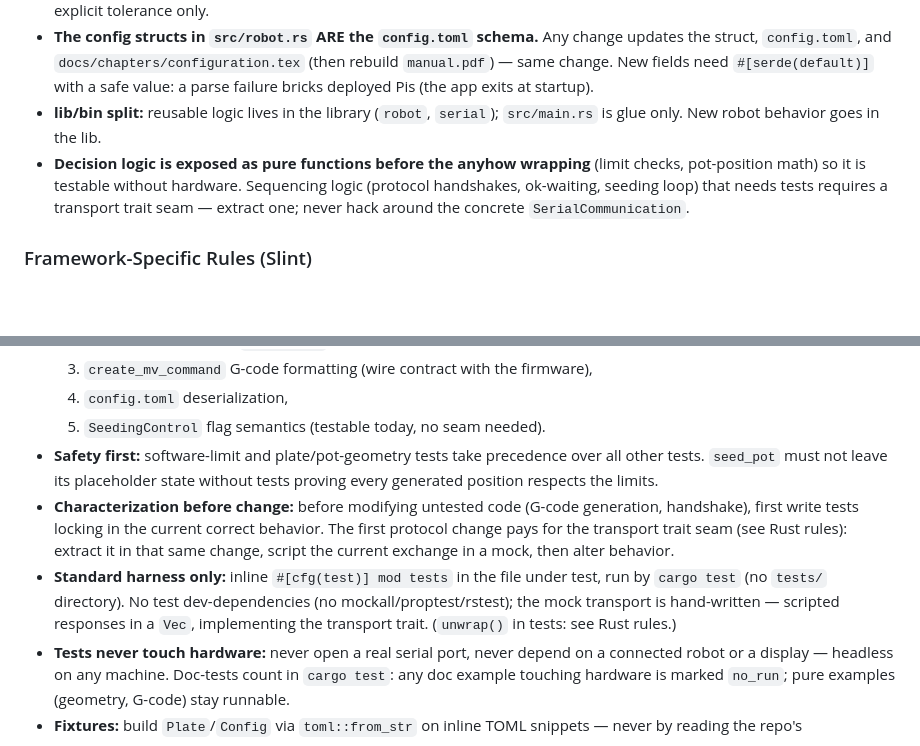
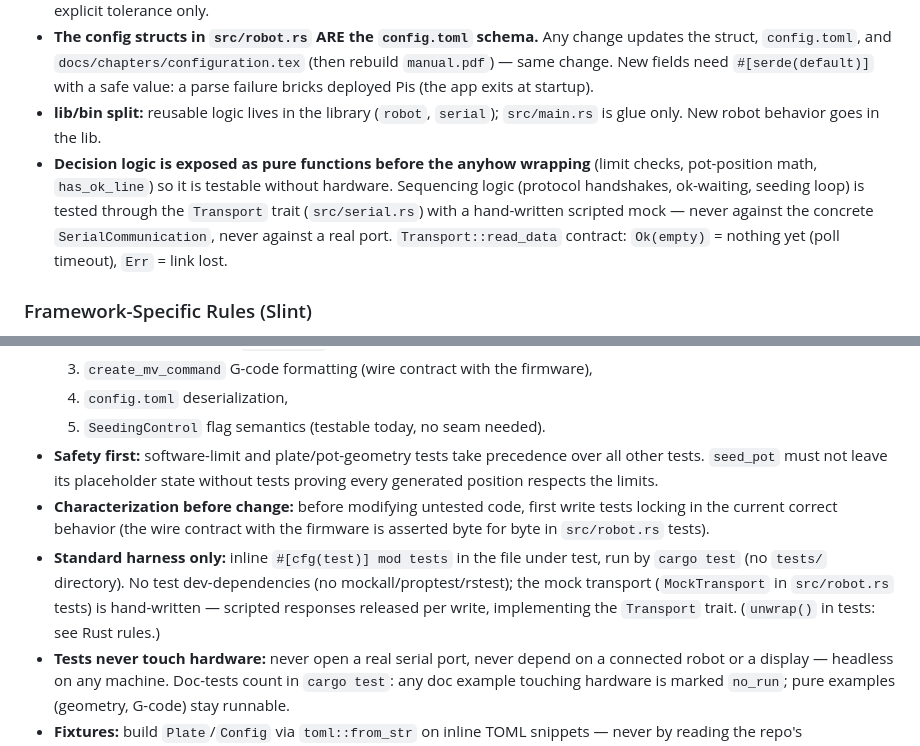
Before and after one commit to guycorbaz/deltax2, a Markdown page: _bmad-output/project-context.md, 2 parts joined by grey strips. GitHub-like rendering; blank space fills up the shorter version.

Commit message:
Update docs to the Transport seam reality
CLAUDE.md and the project context described the transport seam as
future work; it now exists (Transport trait, MockTransport, wire-
contract tests), so the rules point at it instead of prescribing it.

Co-Authored-By: Claude Fable 5 <noreply@anthropic.com>

```diff
--- a/_bmad-output/project-context.md
+++ b/_bmad-output/project-context.md
@@ -43,7 +43,7 @@ _Authoritative versions live in `Cargo.toml` / committed `Cargo.lock`; numbers h
 - **Reuse the coordinate types** (`Coord2D`, `Coord3D`, `IntCoord2D` in `src/robot.rs`): `f32` for mm, `i32` for pot counts. No tuples, no new coordinate structs, no `f64`. Never compare f32 coordinates with `==`/`!=` — bound comparisons or explicit tolerance only.
 - **The config structs in `src/robot.rs` ARE the `config.toml` schema.** Any change updates the struct, `config.toml`, and `docs/chapters/configuration.tex` (then rebuild `manual.pdf`) — same change. New fields need `#[serde(default)]` with a safe value: a parse failure bricks deployed Pis (the app exits at startup).
 - **lib/bin split:** reusable logic lives in the library (`robot`, `serial`); `src/main.rs` is glue only. New robot behavior goes in the lib.
-- **Decision logic is exposed as pure functions before the anyhow wrapping** (limit checks, pot-position math) so it is testable without hardware. Sequencing logic (protocol handshakes, ok-waiting, seeding loop) that needs tests requires a transport trait seam — extract one; never hack around the concrete `SerialCommunication`.
+- **Decision logic is exposed as pure functions before the anyhow wrapping** (limit checks, pot-position math, `has_ok_line`) so it is testable without hardware. Sequencing logic (protocol handshakes, ok-waiting, seeding loop) is tested through the `Transport` trait (`src/serial.rs`) with a hand-written scripted mock — never against the concrete `SerialCommunication`, never against a real port. `Transport::read_data` contract: `Ok(empty)` = nothing yet (poll timeout), `Err` = link lost.
 
 ### Framework-Specific Rules (Slint)
 
@@ -70,8 +70,8 @@ _Authoritative versions live in `Cargo.toml` / committed `Cargo.lock`; numbers h
   4. `config.toml` deserialization,
   5. `SeedingControl` flag semantics (testable today, no seam needed).
 - **Safety first:** software-limit and plate/pot-geometry tests take precedence over all other tests. `seed_pot` must not leave its placeholder state without tests proving every generated position respects the limits.
-- **Characterization before change:** before modifying untested code (G-code generation, handshake), first write tests locking in the current correct behavior. The first protocol change pays for the transport trait seam (see Rust rules): extract it in that same change, script the current exchange in a mock, then alter behavior.
-- **Standard harness only:** inline `#[cfg(test)] mod tests` in the file under test, run by `cargo test` (no `tests/` directory). No test dev-dependencies (no mockall/proptest/rstest); the mock transport is hand-written — scripted responses in a `Vec`, implementing the transport trait. (`unwrap()` in tests: see Rust rules.)
+- **Characterization before change:** before modifying untested code, first write tests locking in the current correct behavior (the wire contract with the firmware is asserted byte for byte in `src/robot.rs` tests).
+- **Standard harness only:** inline `#[cfg(test)] mod tests` in the file under test, run by `cargo test` (no `tests/` directory). No test dev-dependencies (no mockall/proptest/rstest); the mock transport (`MockTransport` in `src/robot.rs` tests) is hand-written — scripted responses released per write, implementing the `Transport` trait. (`unwrap()` in tests: see Rust rules.)
 - **Tests never touch hardware:** never open a real serial port, never depend on a connected robot or a display — headless on any machine. Doc-tests count in `cargo test`: any doc example touching hardware is marked `no_run`; pure examples (geometry, G-code) stay runnable.
 - **Fixtures:** build `Plate`/`Config` via `toml::from_str` on inline TOML snippets — never by reading the repo's `config.toml` (no CWD dependency; also exercises `#[serde(default)]`). A `#[cfg(test)] fn test_plate() -> Plate` helper per module suffices.
 - **No coverage theater:** expected values are hand-computed literals — never derived by repeating the formula under test. Limit tests must cover the boundaries: exactly at `limit_min`/`limit_max` and an epsilon beyond, both signs (Z is negative) — the tests pin down the inclusive/exclusive semantics.
```
Also changed, not shown: CLAUDE.md (+1 -1 lines).
